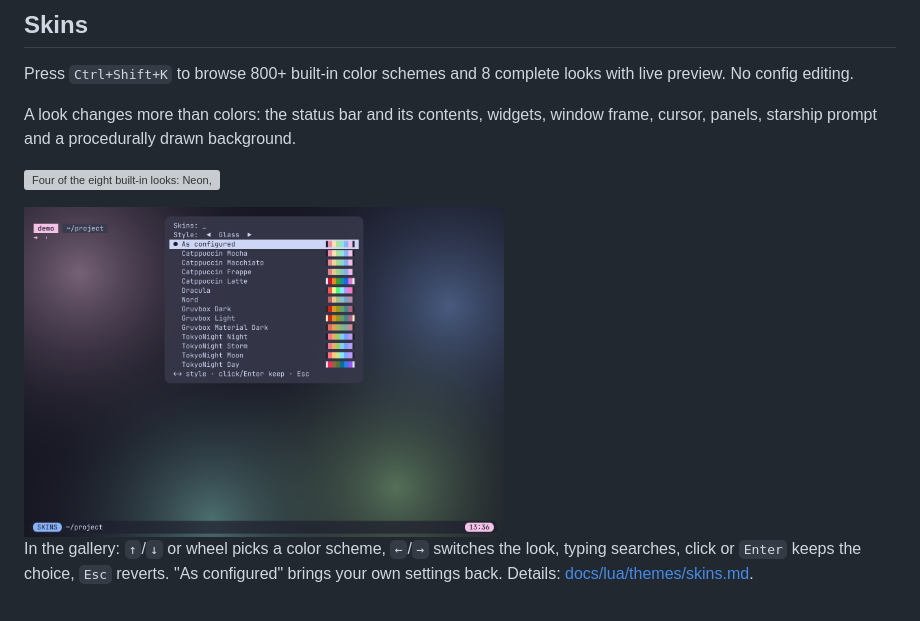
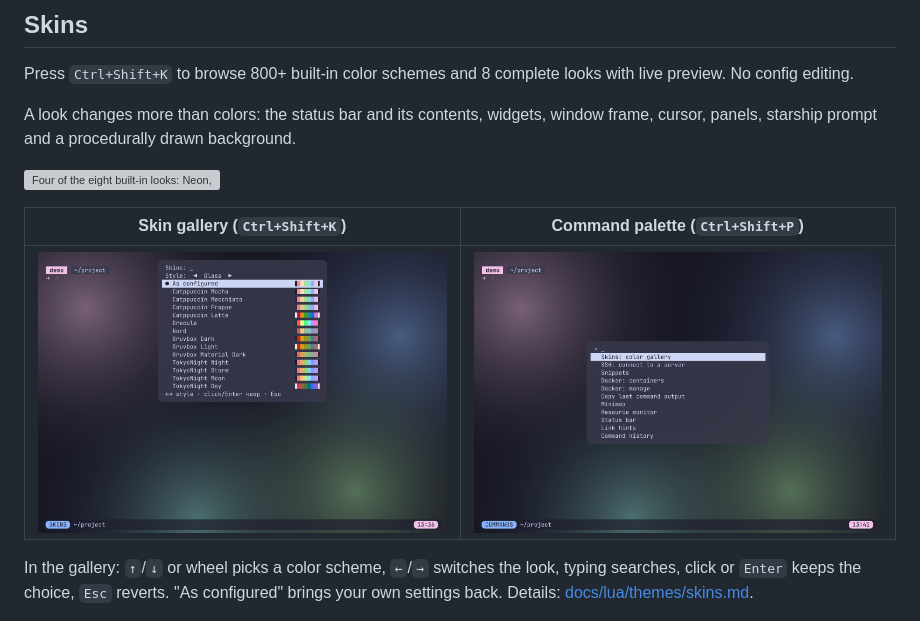
Before and after one commit to Utkautka1/DimaSter, a Markdown page: README.md, the part around the change. GitHub-like rendering; pictures changed too: assets/screenshots/palette.png (added); grey boxes are pictures that could not be loaded.

Commit message:
README: снимок палитры команд рядом с витриной скинов

```diff
--- a/README.md
+++ b/README.md
@@ -123,7 +123,9 @@ A look changes more than colors: the status bar and its contents, widgets, windo
 
 ![Four of the eight built-in looks: Neon, Sunset, Night city, Petals](assets/screenshots/styles.png)
 
-<img src="assets/screenshots/skins.png" alt="Skin gallery with color swatches" width="480">
+| Skin gallery (`Ctrl+Shift+K`) | Command palette (`Ctrl+Shift+P`) |
+|---|---|
+| ![Skin gallery with color swatches](assets/screenshots/skins.png) | ![Command palette](assets/screenshots/palette.png) |
 
 In the gallery: `↑`/`↓` or wheel picks a color scheme, `←`/`→` switches the look, typing searches, click or `Enter` keeps the choice, `Esc` reverts. "As configured" brings your own settings back. Details: [docs/lua/themes/skins.md](docs/lua/themes/skins.md).
 
```
